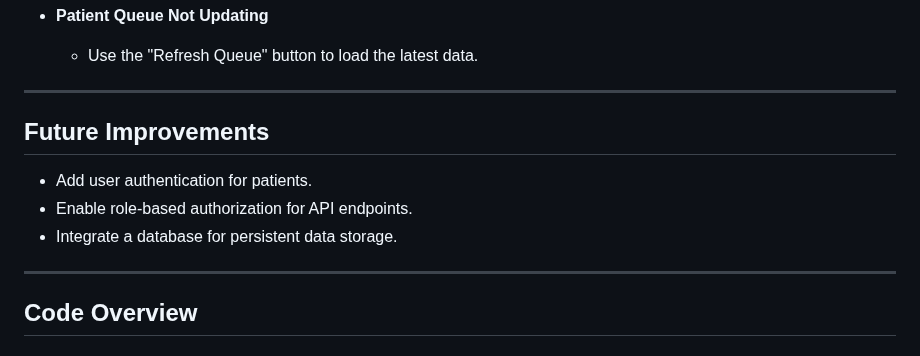
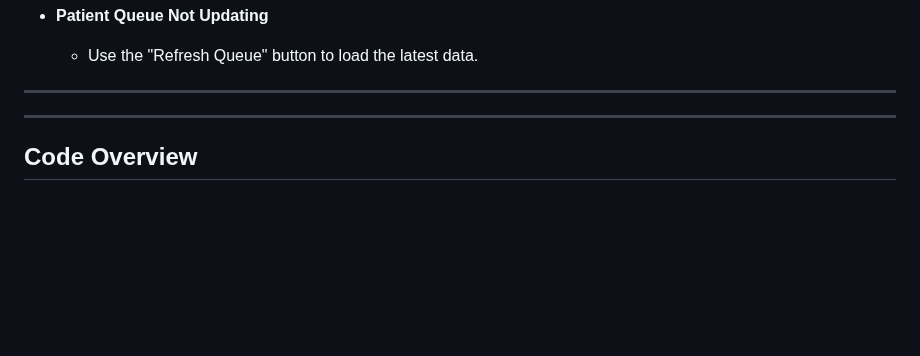
Before and after one commit to iyadidier/emergency-waitlist, a Markdown page: READme.MD, the part around the change. Rendered like a GitHub page; blank space fills up the shorter version.

```diff
--- a/READme.MD
+++ b/READme.MD
@@ -121,12 +121,6 @@ This application is designed to manage and streamline patient queues in emergenc
     -   Use the "Refresh Queue" button to load the latest data.
 
 ----------
-
-## Future Improvements
-
--   Add user authentication for patients.
--   Enable role-based authorization for API endpoints.
--   Integrate a database for persistent data storage.
 
 ----------
 
```
